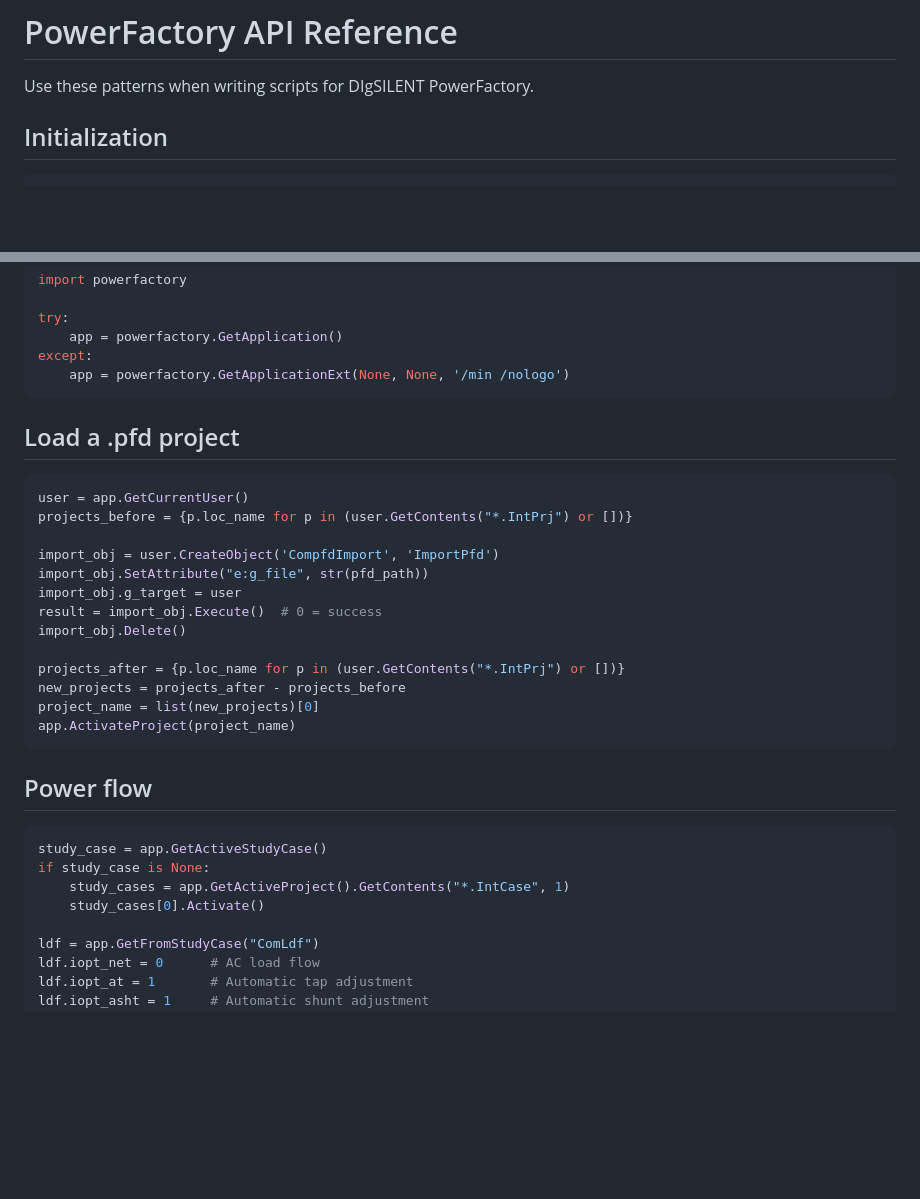
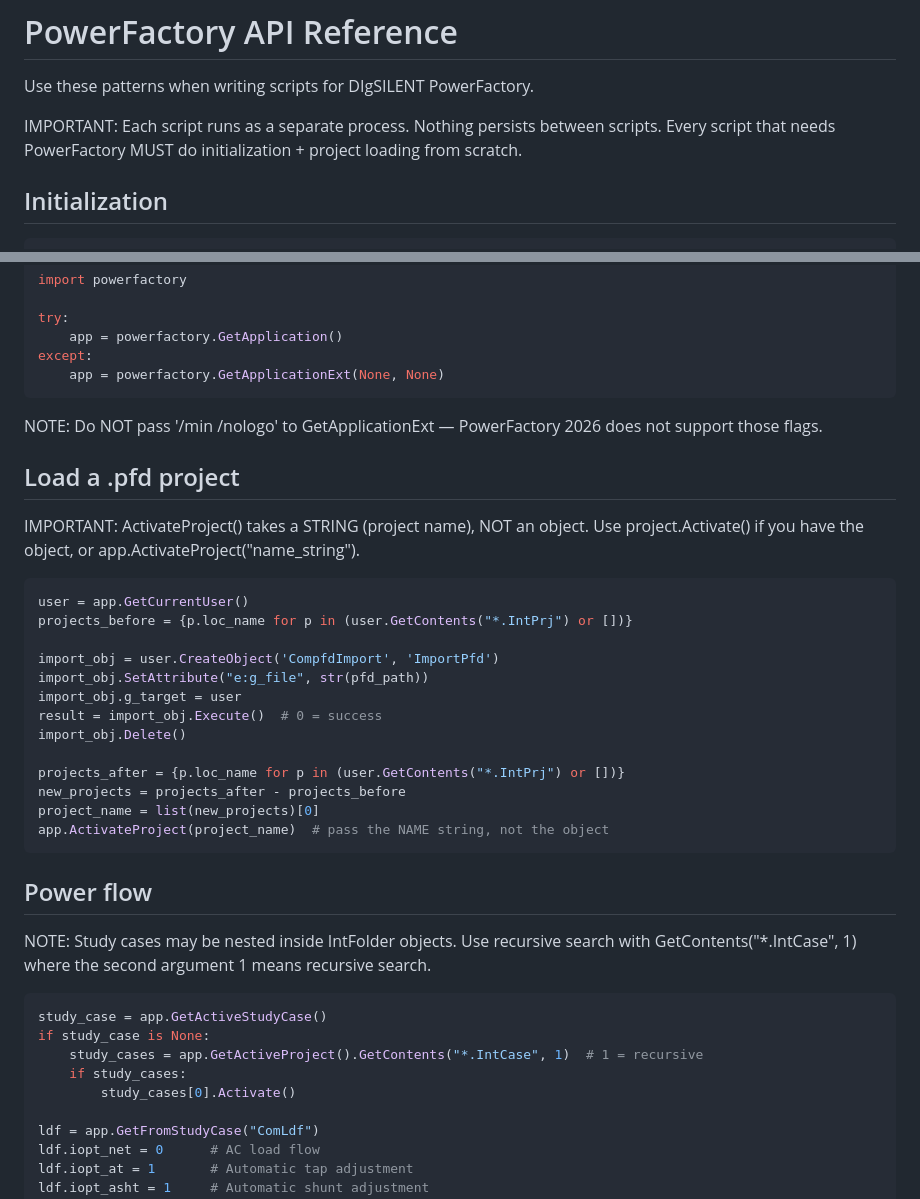
Before and after one commit to valdivia-tech/spark, a Markdown page: prompts/powerfactory.md, 2 parts joined by grey strips. GitHub-like rendering; blank space fills up the shorter version.

Commit message:
fix: update powerfactory.md with lessons from VM testing
- Remove '/min /nologo' flags (PF 2026 doesn't support them)
- Clarify ActivateProject takes a string, not object — use project.Activate() for objects
- Add note: each script is a new process, nothing persists between runs
- Add recursive search for study cases (GetContents with flag 1)

````diff
--- a/prompts/powerfactory.md
+++ b/prompts/powerfactory.md
@@ -1,6 +1,9 @@
 # PowerFactory API Reference
 
 Use these patterns when writing scripts for DIgSILENT PowerFactory.
+
+IMPORTANT: Each script runs as a separate process. Nothing persists between scripts.
+Every script that needs PowerFactory MUST do initialization + project loading from scratch.
 
 ## Initialization
 
@@ -19,10 +22,15 @@ import powerfactory
 try:
     app = powerfactory.GetApplication()
 except:
-    app = powerfactory.GetApplicationExt(None, None, '/min /nologo')
+    app = powerfactory.GetApplicationExt(None, None)
 ```
 
+NOTE: Do NOT pass '/min /nologo' to GetApplicationExt — PowerFactory 2026 does not support those flags.
+
 ## Load a .pfd project
+
+IMPORTANT: ActivateProject() takes a STRING (project name), NOT an object.
+Use project.Activate() if you have the object, or app.ActivateProject("name_string").
 
 ```python
 user = app.GetCurrentUser()
@@ -37,16 +45,20 @@ import_obj.Delete()
 projects_after = {p.loc_name for p in (user.GetContents("*.IntPrj") or [])}
 new_projects = projects_after - projects_before
 project_name = list(new_projects)[0]
-app.ActivateProject(project_name)
+app.ActivateProject(project_name)  # pass the NAME string, not the object
 ```
 
 ## Power flow
 
+NOTE: Study cases may be nested inside IntFolder objects. Use recursive search with GetContents("*.IntCase", 1)
+where the second argument 1 means recursive search.
+
 ```python
 study_case = app.GetActiveStudyCase()
 if study_case is None:
-    study_cases = app.GetActiveProject().GetContents("*.IntCase", 1)
-    study_cases[0].Activate()
+    study_cases = app.GetActiveProject().GetContents("*.IntCase", 1)  # 1 = recursive
+    if study_cases:
+        study_cases[0].Activate()
 
 ldf = app.GetFromStudyCase("ComLdf")
 ldf.iopt_net = 0      # AC load flow
````
